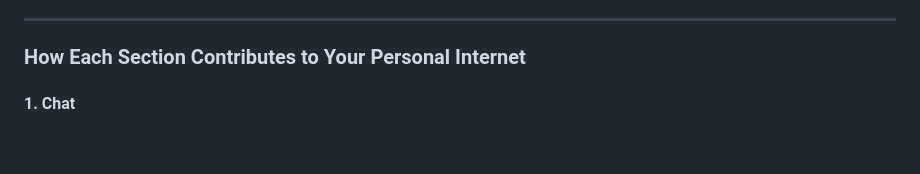
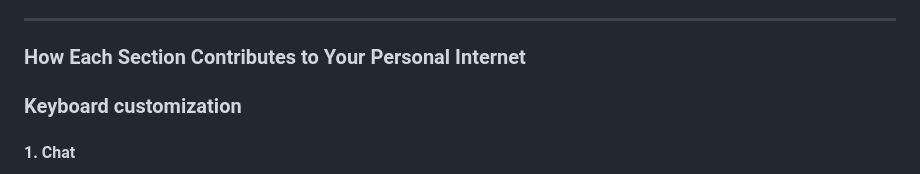
Before and after one commit to MalekMansour/MyBedroom, a Markdown page: README.md, the part around the change. Drawn GitHub-style; blank space fills up the shorter version.

```diff
--- a/README.md
+++ b/README.md
@@ -19,6 +19,9 @@ Think of MyBedroom as constructing a private library of the web. Each saved item
 ---
 
 ### How Each Section Contributes to Your Personal Internet
+
+### Keyboard customization
+
 
 #### 1. Chat
 - **Dynamic Conversations Preserved:**
```
